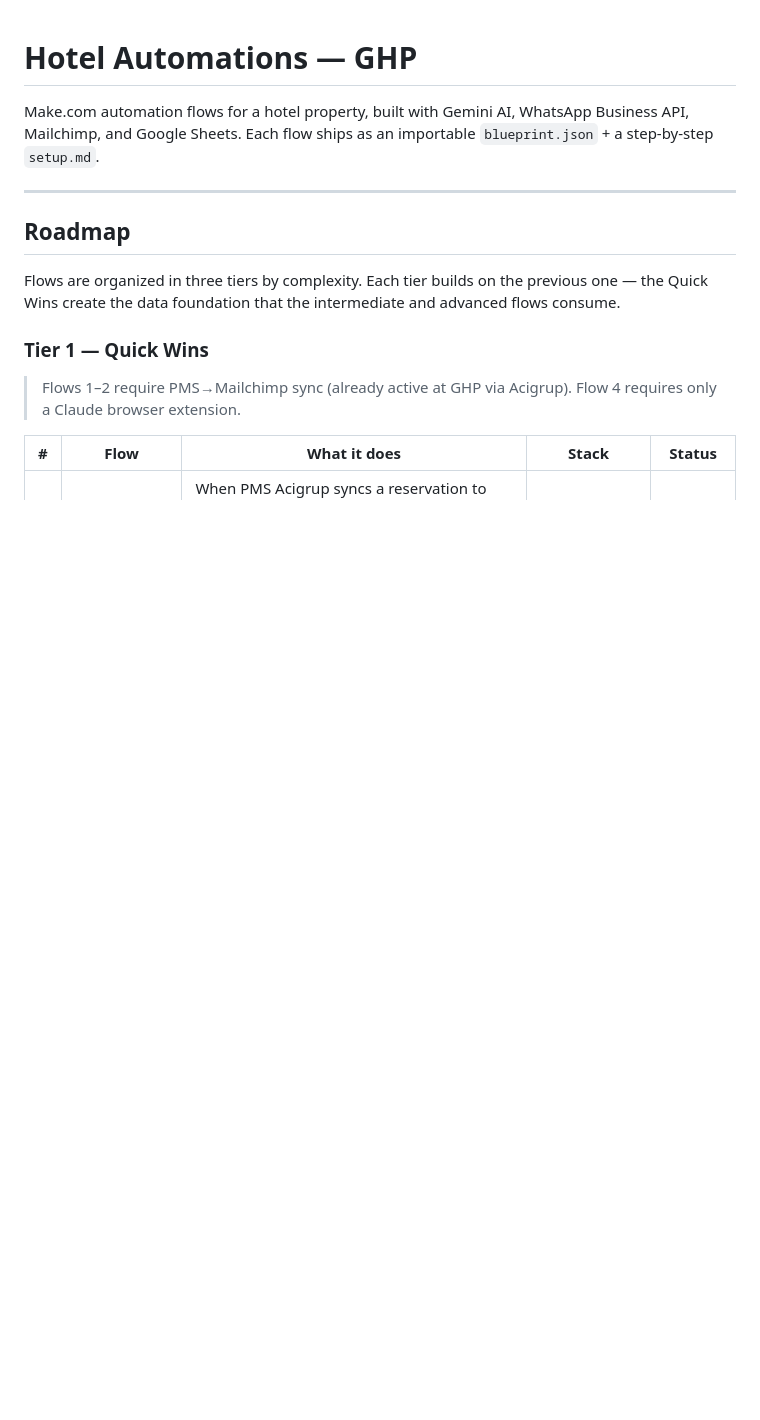
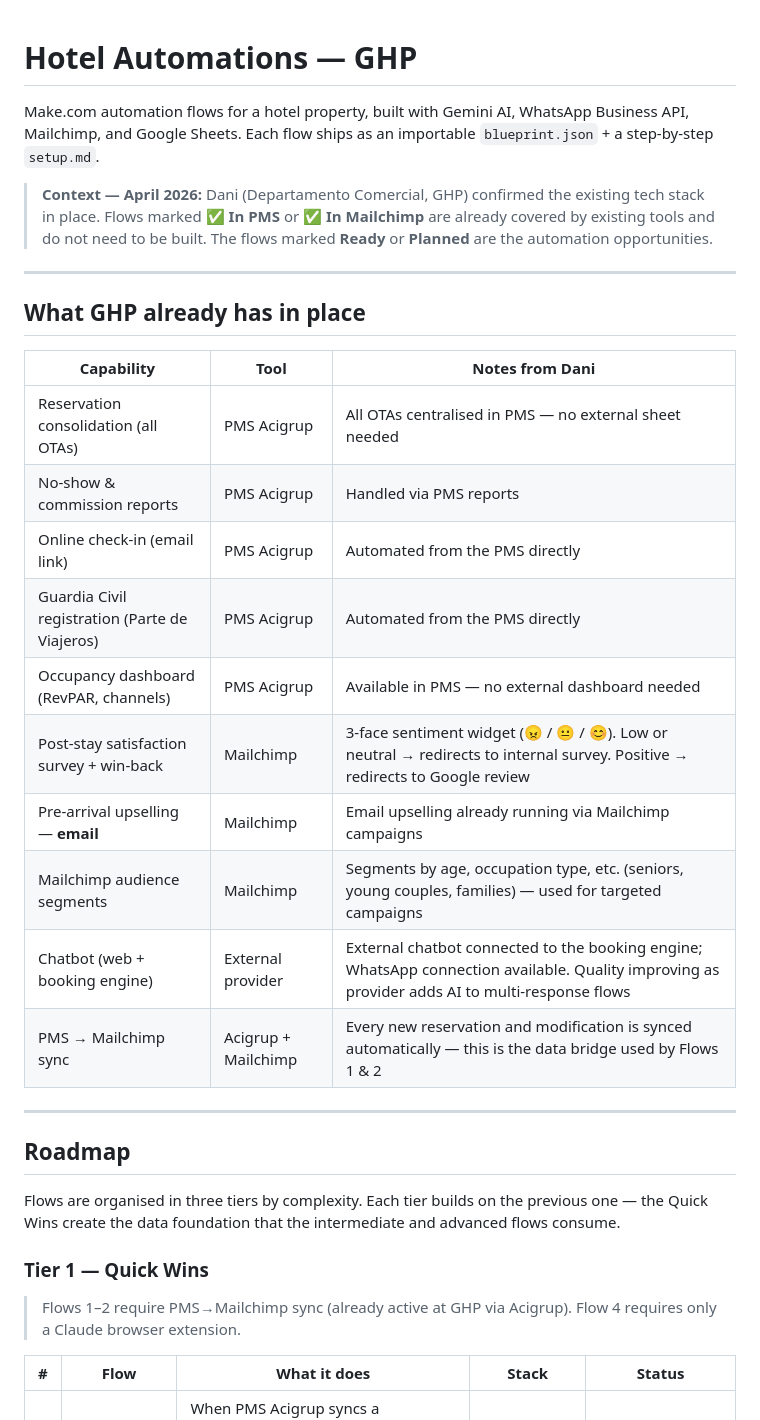
Before and after one commit to uabcbel/automations, a Markdown page: README.md, the part around one of its changes. Drawn GitHub-style; blank space fills up the shorter version.

```diff
--- a/README.md
+++ b/README.md
@@ -1,12 +1,31 @@
 # Hotel Automations — GHP
 
 Make.com automation flows for a hotel property, built with Gemini AI, WhatsApp Business API, Mailchimp, and Google Sheets. Each flow ships as an importable `blueprint.json` + a step-by-step `setup.md`.
+
+> **Context — April 2026:** Dani (Departamento Comercial, GHP) confirmed the existing tech stack in place. Flows marked **✅ In PMS** or **✅ In Mailchimp** are already covered by existing tools and do not need to be built. The flows marked **Ready** or **Planned** are the automation opportunities.
+
+---
+
+## What GHP already has in place
+
+| Capability | Tool | Notes from Dani |
+|------------|------|-----------------|
+| Reservation consolidation (all OTAs) | PMS Acigrup | All OTAs centralised in PMS — no external sheet needed |
+| No-show & commission reports | PMS Acigrup | Handled via PMS reports |
+| Online check-in (email link) | PMS Acigrup | Automated from the PMS directly |
+| Guardia Civil registration (Parte de Viajeros) | PMS Acigrup | Automated from the PMS directly |
+| Occupancy dashboard (RevPAR, channels) | PMS Acigrup | Available in PMS — no external dashboard needed |
+| Post-stay satisfaction survey + win-back | Mailchimp | 3-face sentiment widget (😠 / 😐 / 😊). Low or neutral → redirects to internal survey. Positive → redirects to Google review |
+| Pre-arrival upselling — **email** | Mailchimp | Email upselling already running via Mailchimp campaigns |
+| Mailchimp audience segments | Mailchimp | Segments by age, occupation type, etc. (seniors, young couples, families) — used for targeted campaigns |
+| Chatbot (web + booking engine) | External provider | External chatbot connected to the booking engine; WhatsApp connection available. Quality improving as provider adds AI to multi-response flows |
+| PMS → Mailchimp sync | Acigrup + Mailchimp | Every new reservation and modification is synced automatically — this is the data bridge used by Flows 1 & 2 |
 
 ---
 
 ## Roadmap
 
-Flows are organized in three tiers by complexity. Each tier builds on the previous one — the Quick Wins create the data foundation that the intermediate and advanced flows consume.
+Flows are organised in three tiers by complexity. Each tier builds on the previous one — the Quick Wins create the data foundation that the intermediate and advanced flows consume.
 
 ### Tier 1 — Quick Wins
 
```
Also changed, not shown: other parts of README.md (+11 -11 lines).
